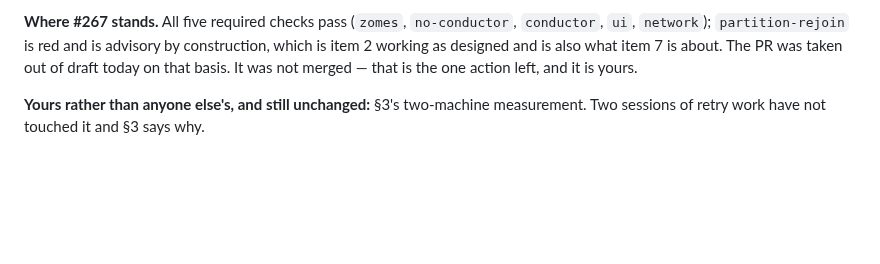
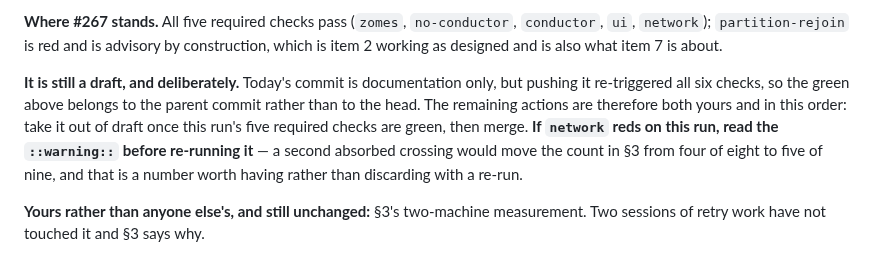
Before and after one commit to StateofIntent/epistemic-happ, a Markdown page: READINESS.md, the part around the change. Drawn GitHub-style; blank space fills up the shorter version.

Commit message:
A docs-only push still re-runs the gate, so the PR stays a draft
The section I wrote minutes earlier said the PR had been taken out of draft on
the strength of five green required checks. Pushing that very sentence
re-triggered all six, so the green belonged to the parent and the claim was
false by the time it was committed.

Corrected to say what is actually true, and to leave the ordering explicit:
undraft on green, then merge. One instruction added that is not bookkeeping — a
red `network` on this run should be read before it is re-run, because an
absorbed crossing is an occurrence for §3's count and a re-run discards it.

Co-Authored-By: Claude Opus 5 <noreply@anthropic.com>

```diff
--- a/READINESS.md
+++ b/READINESS.md
@@ -641,8 +641,16 @@ rate if every occurrence gets written down.**
 **Where #267 stands.** All five required checks pass (`zomes`, `no-conductor`,
 `conductor`, `ui`, `network`); `partition-rejoin` is red and is advisory by
 construction, which is item 2 working as designed and is also what item 7 is
-about. The PR was taken out of draft today on that basis. It was not merged —
-that is the one action left, and it is yours.
+about.
+
+**It is still a draft, and deliberately.** Today's commit is documentation only,
+but pushing it re-triggered all six checks, so the green above belongs to the
+parent commit rather than to the head. The remaining actions are therefore both
+yours and in this order: take it out of draft once this run's five required
+checks are green, then merge. **If `network` reds on this run, read the
+`::warning::` before re-running it** — a second absorbed crossing would move the
+count in §3 from four of eight to five of nine, and that is a number worth
+having rather than discarding with a re-run.
 
 **Yours rather than anyone else's, and still unchanged:** §3's two-machine
 measurement. Two sessions of retry work have not touched it and §3 says why.
```
